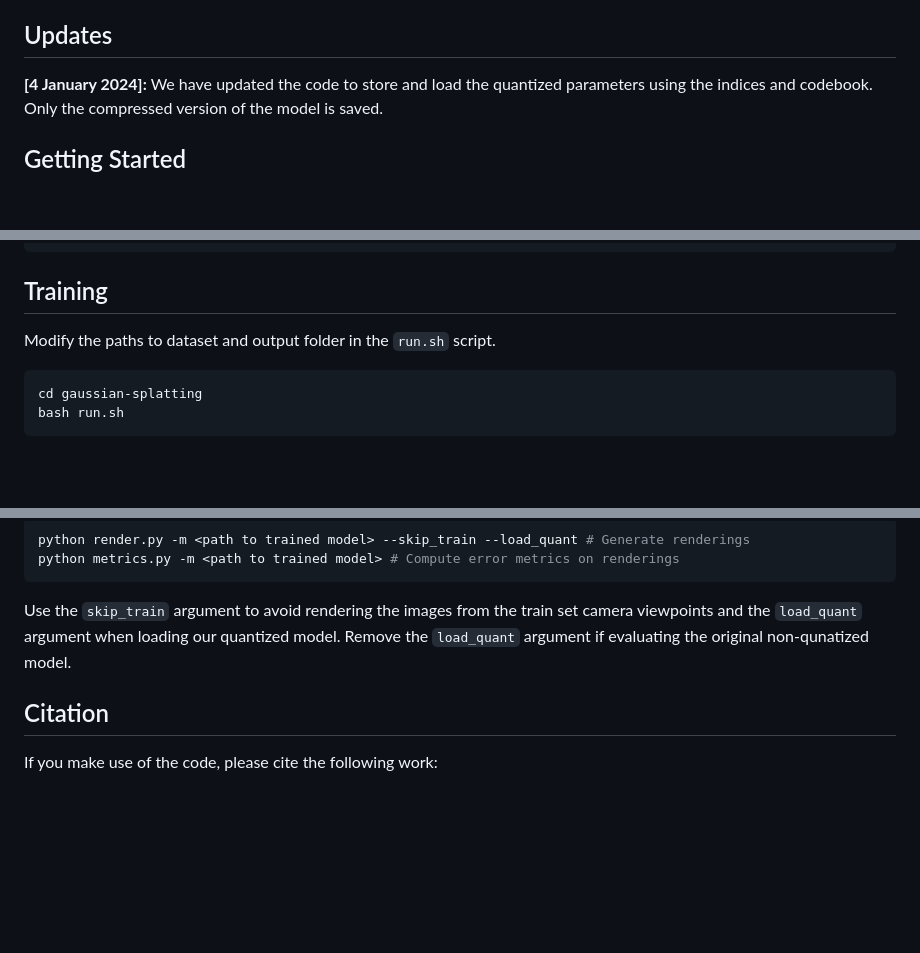
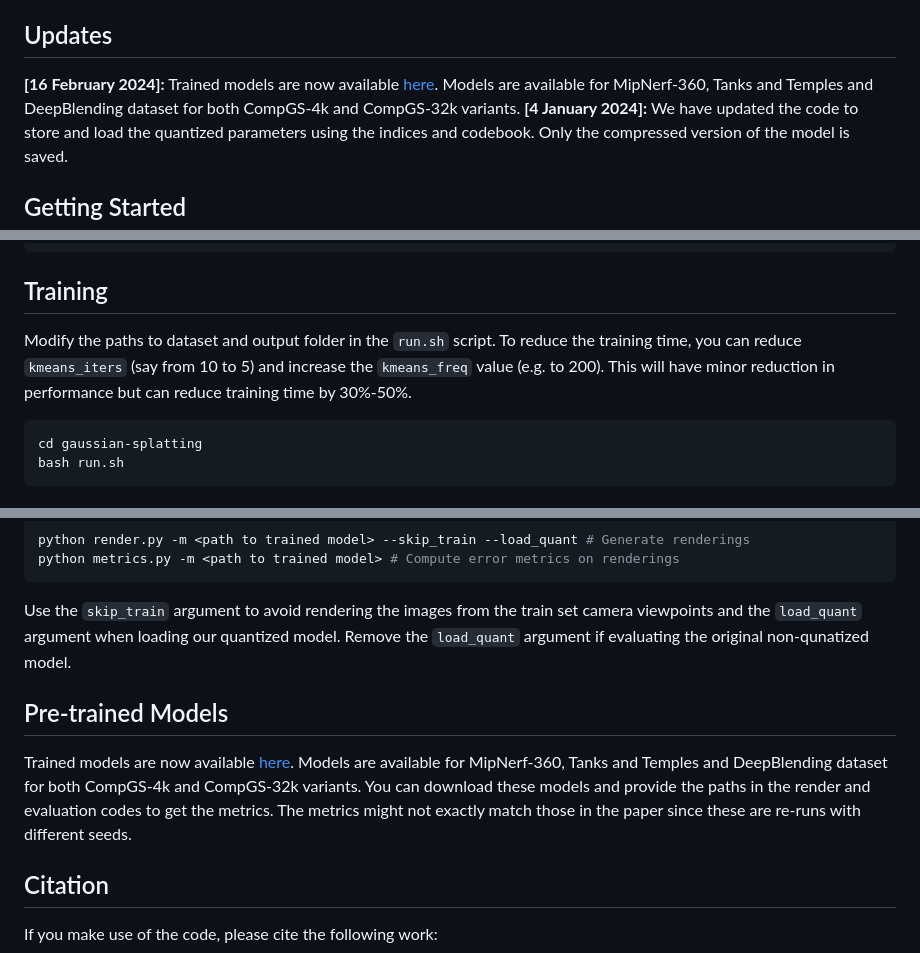
Before and after one commit to UCDvision/compact3d, a Markdown page: README.md, 3 parts joined by grey strips. Drawn GitHub-style; blank space fills up the shorter version.

````diff
--- a/README.md
+++ b/README.md
@@ -9,6 +9,7 @@ This Repository is an official implementation of "[Compact3D: Compressing Gaussi
 Compact3D is a method to reduce the storage memory requirements of [3D Gaussian Splatting](https://repo-sam.inria.fr/fungraph/3d-gaussian-splatting/) models. 3D Gaussian Splatting is a new technique for novel view synthesis where properties of 3D Gaussians (location, shape, color) are optimized to model a 3D scene. The method performs better than SOTA NeRF approaches, is extremely fast to train and can be rendered in real time during inference. However, since a typical scene requires millions of Gaussians to model it, the memory requirements can be an order of magnitude more than many NeRF approaches. Here, we reduce the size of the trained 3D Gaussian Splat models by 10-20x by vector quantizing the Gaussian parameters. An overview of our method is shown below. We perform K-Means quantization on the covariance and color parameters of all Gaussians and replace values of each with the corresponding entry in the codebook (i.e., the cluster center). This is done in conjuncion with the training of the parameter values as done in the non-quantized version of Gaussian splatting. We observe that the models can be compressed 20 times without a big drop in performance.
 
 ## Updates
+**[16 February 2024]:** Trained models are now available [here](https://drive.google.com/drive/folders/14WVjkqmkhbJQ-IEM_Un0YTTiB2jKJqQD?usp=sharing). Models are available for MipNerf-360, Tanks and Temples and DeepBlending dataset for both CompGS-4k and CompGS-32k variants.
 **[4 January 2024]:** We have updated the code to store and load the quantized parameters using the indices and codebook. Only the compressed version of the model is saved.
 
 ## Getting Started
@@ -29,7 +30,7 @@ bash move_files_to_gsplat.sh
 
 ## Training
 
-Modify the paths to dataset and output folder in the ```run.sh``` script.
+Modify the paths to dataset and output folder in the ```run.sh``` script. To reduce the training time, you can reduce ```kmeans_iters``` (say from 10 to 5) and increase the ```kmeans_freq``` value (e.g. to 200). This will have minor reduction in performance but can reduce training time by 30%-50%.
 ```shell
 cd gaussian-splatting
 bash run.sh
@@ -43,6 +44,9 @@ python render.py -m <path to trained model> --skip_train --load_quant # Generate
 python metrics.py -m <path to trained model> # Compute error metrics on renderings
 ```
 Use the ```skip_train``` argument to avoid rendering the images from the train set camera viewpoints and the ```load_quant``` argument when loading our quantized model. Remove the ```load_quant``` argument if evaluating the original non-qunatized model.
+
+## Pre-trained Models
+Trained models are now available [here](https://drive.google.com/drive/folders/14WVjkqmkhbJQ-IEM_Un0YTTiB2jKJqQD?usp=sharing). Models are available for MipNerf-360, Tanks and Temples and DeepBlending dataset for both CompGS-4k and CompGS-32k variants. You can download these models and provide the paths in the render and evaluation codes to get the metrics. The metrics might not exactly match those in the paper since these are re-runs with different seeds.
 
 ## Citation
 
````
